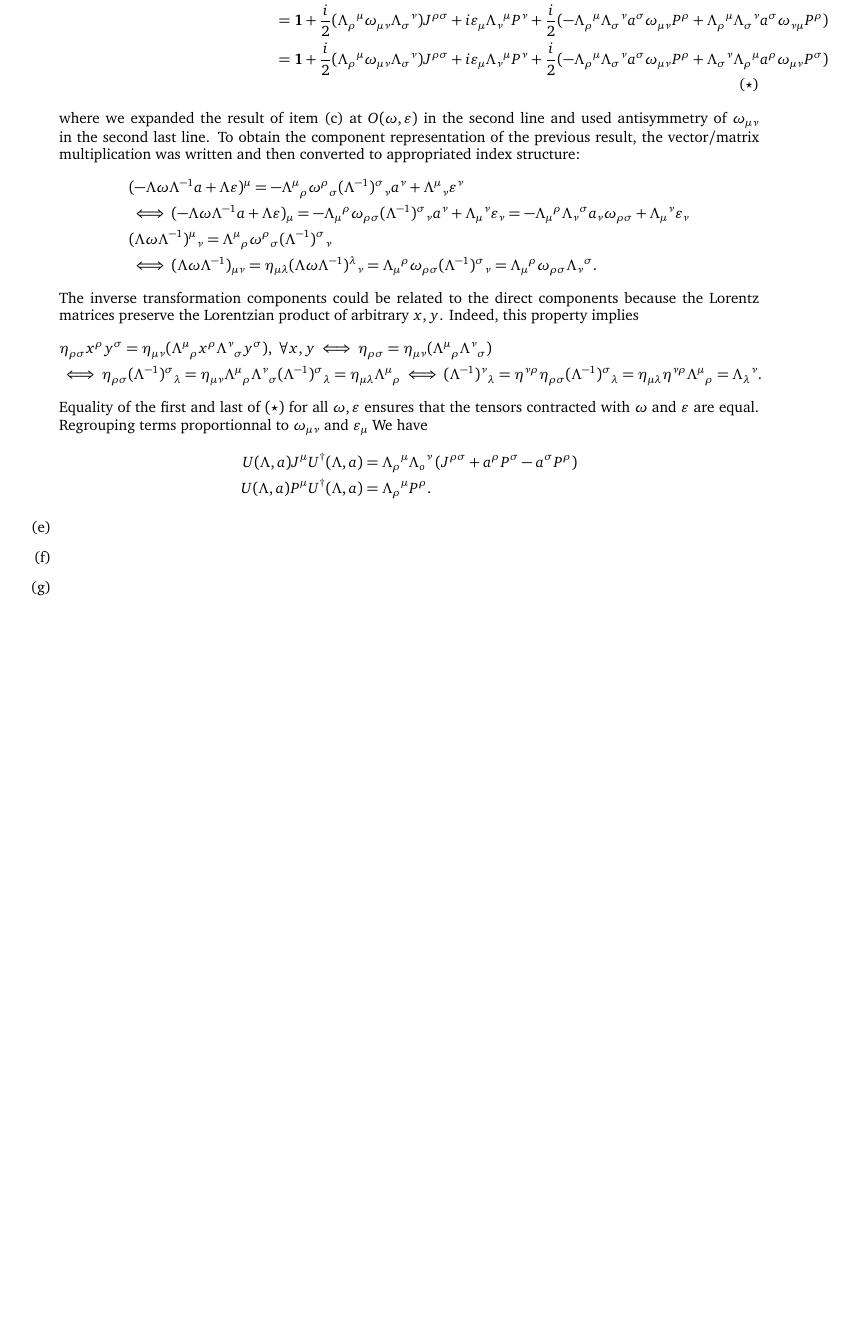
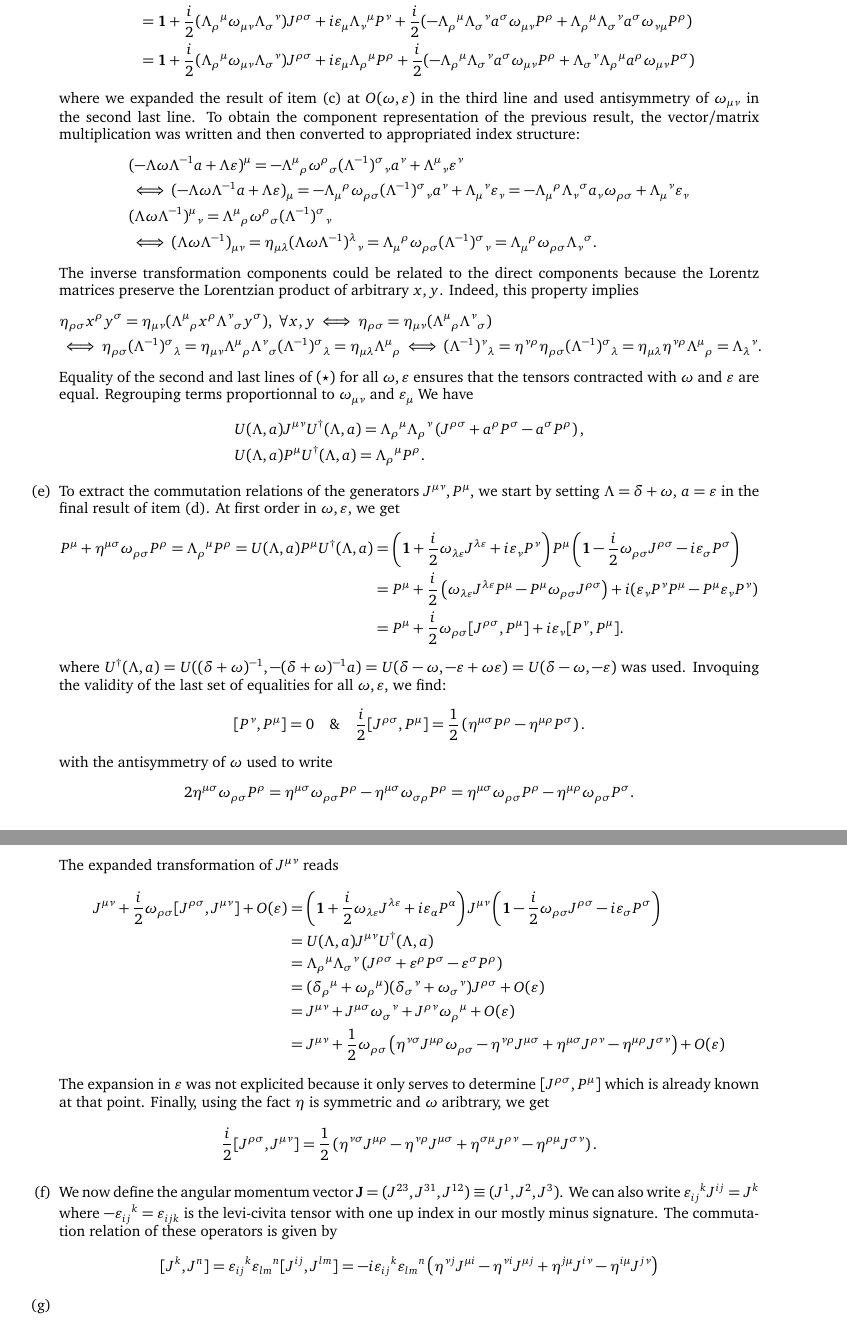
Before and after one commit to P-AGraham/PSI, a LaTeX problem sheet (Quantum_Field_Theory_I/Homework1/TeX-JAM/MAIN.tex): part of page 5 of 5 before the commit and two parts of pages 4 and 5 of 5 after it, the two joined at a grey line, cut so that both start at the same text, the shorter picture padded with empty space. Compiled offline with pdfLaTeX.

Commit message:
QFTI HW1

```diff
--- a/Quantum_Field_Theory_I/Homework1/TeX-JAM/MAIN.tex
+++ b/Quantum_Field_Theory_I/Homework1/TeX-JAM/MAIN.tex
@@ -99,5 +95,5 @@
   \end{align*}
-  where we expanded the result of item (c) at $O(\omega, \epsilon)$ in the second line and used antisymmetry of $\omega_{\mu\nu}$ in the second last line. To obtain the component representation of the previous result, the vector/matrix multiplication was written and then converted to appropriated index structure:
+  where we expanded the result of item (c) at $O(\omega, \epsilon)$ in the third line and used antisymmetry of $\omega_{\mu\nu}$ in the second last line. To obtain the component representation of the previous result, the vector/matrix multiplication was written and then converted to appropriated index structure:
   \begin{align*}
     &(-\Lambda\omega \Lambda^{-1} a + \Lambda \epsilon)^\mu = -\Lambda^{\mu}{}_{\rho} \omega^{\rho}{}_{\sigma}  (\Lambda^{-1})^{\sigma}{}_{\nu} a^{\nu} + \Lambda^{\mu}{}_{\nu} \epsilon^{\nu}\\ &\iff (-\Lambda\omega \Lambda^{-1} a + \Lambda \epsilon)_\mu = -\Lambda_{\mu}{}^{\rho} \omega_{\rho\sigma}  (\Lambda^{-1})^{\sigma}{}_{\nu} a^{\nu} + \Lambda_{\mu}{}^{\nu} \epsilon_{\nu} =  -\Lambda_{\mu}{}^{\rho} \Lambda_{\nu}{}^{\sigma} a_{\nu} \omega_{\rho\sigma} + \Lambda_{\mu}{}^{\nu} \epsilon_{\nu}\\
     &(\Lambda \omega \Lambda^{-1})^{\mu}{}_{\nu} = \Lambda^{\mu}{}_{\rho}  \omega^{\rho}{}_{\sigma}  (\Lambda^{-1})^{\sigma}{}_{\nu}\\
@@ -109,13 +105,39 @@
     &\iff \eta_{\rho \sigma} (\Lambda^{-1})^{\sigma}{}_{\lambda}= \eta_{\mu \nu} \Lambda^{\mu}{}_{\rho} \Lambda^{\nu}{}_{\sigma} (\Lambda^{-1})^{\sigma}{}_{\lambda} = \eta_{\mu \lambda} \Lambda^{\mu}{}_{\rho}
     \iff (\Lambda^{-1})^{\nu}{}_{\lambda} = \eta^{\nu \rho}\eta_{\rho \sigma} (\Lambda^{-1})^{\sigma}{}_{\lambda}= \eta_{\mu \lambda} \eta^{\nu \rho} \Lambda^{\mu}{}_{\rho} = \Lambda_{\lambda}{}^{\nu}.
   \end{align*}
-  Equality of the first and last of $(\star)$ for all $\omega, \epsilon$ ensures that the tensors contracted with $\omega$ and $\epsilon$ are equal. Regrouping terms proportionnal to $\omega_{\mu\nu}$ and $\epsilon_\mu$ We have
+  Equality of the second and last lines of $(\star)$ for all $\omega, \epsilon$ ensures that the tensors contracted with $\omega$ and $\epsilon$ are equal. Regrouping terms proportionnal to $\omega_{\mu\nu}$ and $\epsilon_\mu$ We have
   \begin{align*}
-   U(\Lambda, a) J^\mu U^{\dagger}(\Lambda, a) & =\Lambda_\rho{ }^\mu \Lambda_o{ }^\nu\left(J^{\rho \sigma}+a^\rho P^\sigma-a^\sigma P^\rho\right) \\ U(\Lambda, a) P^\mu U^{\dagger}(\Lambda, a) & =\Lambda_\rho{ }^\mu P^\rho .
+   &U(\Lambda, a) J^{\mu\nu} U^{\dagger}(\Lambda, a) =\Lambda_\rho{ }^\mu \Lambda_\rho{ }^\nu\left(J^{\rho \sigma}+a^\rho P^\sigma-a^\sigma P^\rho\right), \\ &U(\Lambda, a) P^\mu U^{\dagger}(\Lambda, a) =\Lambda_\rho{ }^\mu P^\rho .
   \end{align*}
 
-  \item[(e)]
-  \item[(f)]
+  \item[(e)] To extract the commutation relations of the generators $J^{\mu \nu}, P^{\mu}$, we start by setting $\Lambda = \delta + \omega$, $a = \epsilon$ in the final result of item (d). At first order in $\omega, \epsilon$, we get
+  \begin{align*}
+    P^\mu + \eta^{\mu \sigma}\omega_{\rho \sigma} P^\rho = \Lambda_\rho{ }^\mu P^\rho = U(\Lambda, a) P^\mu U^{\dagger}(\Lambda, a) &= \left(\mathbf{1}+\frac{i}{2} \omega_{\lambda \epsilon} J^{\lambda \epsilon}+i \epsilon_\nu P^\nu\right) P^\mu \left(\mathbf{1}-\frac{i}{2} \omega_{\rho \sigma} J^{\rho \sigma}-i \epsilon_\sigma P^\sigma\right)\\
+    &= P^\mu + \frac{i}{2} \left(\omega_{\lambda \epsilon} J^{\lambda \epsilon}P^{\mu} - P^{\mu} \omega_{\rho \sigma}  J^{\rho \sigma}\right)+i (\epsilon_\nu P^\nu P^\mu - P^\mu \epsilon_\nu P^\nu)\\
+    &= P^\mu + \frac{i}{2} \omega_{\rho \sigma} [J^{\rho \sigma}, P^{\mu}]  +i \epsilon_\nu [P^{\nu}, P^{\mu}].
+   \end{align*}
+   where $U^{\dagger}(\Lambda, a) = U((\delta + \omega)^{-1}, -(\delta + \omega)^{-1} a) = U(\delta - \omega, -\epsilon + \omega \epsilon) = U(\delta - \omega, -\epsilon)$ was used. Invoquing the validity of the last set of equalities for all $\omega, \epsilon$, we find:
+    \begin{align*}
+      [P^{\nu}, P^{\mu}] = 0 \quad \& \quad \dfrac{i}{2}[J^{\rho \sigma}, P^{\mu}] =  \dfrac{1}{2}\left(\eta^{\mu \sigma}P^\rho- \eta^{\mu \rho} P^\sigma\right).
+    \end{align*}
+    with the antisymmetry of $\omega$ used to write $$2\eta^{\mu \sigma}\omega_{\rho \sigma} P^\rho = \eta^{\mu \sigma}\omega_{\rho \sigma} P^\rho - \eta^{\mu \sigma}\omega_{\sigma \rho} P^\rho = \eta^{\mu \sigma}\omega_{\rho \sigma} P^\rho - \eta^{\mu \rho}\omega_{\rho \sigma} P^\sigma. $$
+    The expanded transformation of $J^{\mu\nu}$ reads
+    \begin{align*}
+      J^{\mu \nu} + \dfrac{i}{2} \omega_{\rho\sigma} [J^{\rho \sigma}, J^{\mu \nu}] + O(\epsilon) &= \left(\mathbf{1}+\frac{i}{2} \omega_{\lambda \epsilon} J^{\lambda \epsilon}+i \epsilon_\alpha P^\alpha\right) J^{\mu \nu} \left(\mathbf{1}-\frac{i}{2} \omega_{\rho \sigma} J^{\rho \sigma}-i \epsilon_\sigma P^\sigma\right)\\
+      &= U(\Lambda, a) J^{\mu\nu} U^{\dagger}(\Lambda, a)\\
+      &= \Lambda_\rho{ }^\mu \Lambda_\sigma{ }^\nu\left(J^{\rho \sigma}+\epsilon^\rho P^\sigma-\epsilon^\sigma P^\rho\right) \\
+      &= (\delta_\rho{ }^\mu + \omega_\rho{ }^\mu)(\delta_\sigma{ }^\nu+\omega_\sigma{ }^\nu) J^{\rho \sigma} + O(\epsilon)\\
+      &= J^{\mu \nu} + J^{\mu \sigma} \omega_\sigma{ }^\nu + J^{\rho \nu}\omega_\rho{ }^\mu + O(\epsilon)\\
+      &= J^{\mu \nu} + \dfrac{1}{2} \omega_{\rho\sigma} \left(\eta^{\nu \sigma}J^{\mu \rho} \omega_{\rho\sigma} -\eta^{\nu \rho}J^{\mu \sigma} + \eta^{\mu \sigma} J^{\rho \nu} - \eta^{\mu \rho} J^{\sigma \nu}\right) + O(\epsilon)
+    \end{align*}
+    The expansion in $\epsilon$ was not explicited because it only serves to determine $[J^{\rho \sigma}, P^{\mu}]$ which is already known at that point. Finally, using the fact $\eta$ is symmetric and $\omega$ aribtrary, we get
+    \begin{align*}
+      \dfrac{i}{2} [J^{\rho \sigma}, J^{\mu \nu}] = \dfrac{1}{2} \left(\eta^{\nu \sigma} J^{\mu \rho} -\eta^{\nu \rho} J^{\mu \sigma} + \eta^{\sigma\mu} J^{\rho \nu} - \eta^{\rho\mu} J^{\sigma \nu}\right).
+    \end{align*}
+  \item[(f)] We now define the angular momentum vector $\mathbf{J} = (J^{23}, J^{31}, J^{12}) \equiv (J^1, J^2, J^3)$. We can also write $\epsilon_{ij}{}^k J^{ij} =  J^k$ where $-\epsilon_{ij}{}^k = \epsilon_{ijk}$ is the levi-civita tensor with one up index in our mostly minus signature. The commutation relation of these operators is given by
+  \begin{align*}
+    [J^k, J^n] = \epsilon_{ij}{}^{k} \epsilon_{lm}{}^{n} [J^{ij}, J^{lm}] = -i \epsilon_{ij}{}^{k} \epsilon_{lm}{}^{n} \left(\eta^{\nu j} J^{\mu i} -\eta^{\nu i} J^{\mu j} + \eta^{j\mu} J^{i \nu} - \eta^{i\mu} J^{j\nu}\right)
+  \end{align*}
   \item[(g)]
 
 \end{enumerate}
```
Also changed, not shown: Quantum_Field_Theory_I/Homework1/TeX-JAM/MAIN.pdf, Quantum_Field_Theory_I/Homework1/TeX-JAM/MAIN.tex (10 more changed lines).
